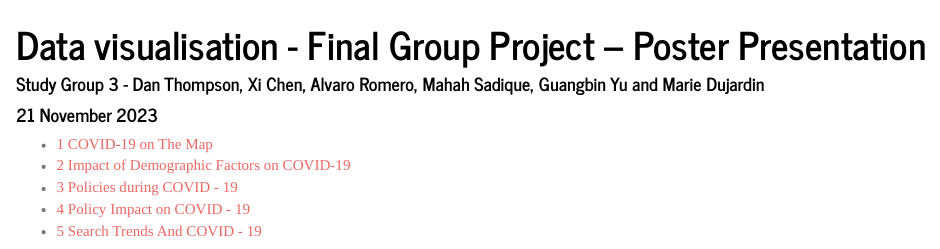
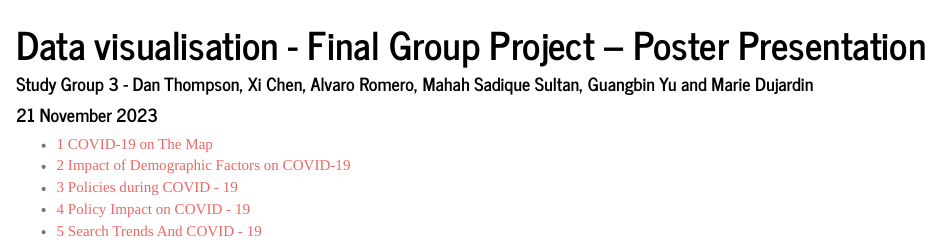
Before and after one commit to mahahsmam/AM10_Group_3, an R Markdown document (MarkdownFinalPresentationGroup3.Rmd): the page in a window 1100 px wide, from its top. Rendered offline with R 4.5, knitr and Pandoc, with nearby package versions; some code elsewhere in the file could not run offline; common packages that the code uses without loading them are loaded.

Commit message:
Update MarkdownFinalPresentationGroup3.Rmd

```diff
--- a/MarkdownFinalPresentationGroup3.Rmd
+++ b/MarkdownFinalPresentationGroup3.Rmd
@@ -1,6 +1,6 @@
 ---
 title: "Data visualisation - Final Group Project – Poster Presentation"
-author: "Study Group 3 - Dan Thompson, Xi Chen, Alvaro Romero, Mahah Sadique, Guangbin Yu and Marie Dujardin"
+author: "Study Group 3 - Dan Thompson, Xi Chen, Alvaro Romero, Mahah Sadique Sultan, Guangbin Yu and Marie Dujardin"
 date: "21 November 2023"
 output:
   html_document:
```
Also changed, not shown: MarkdownFinalPresentationGroup3.Rmd (1 more changed lines).
